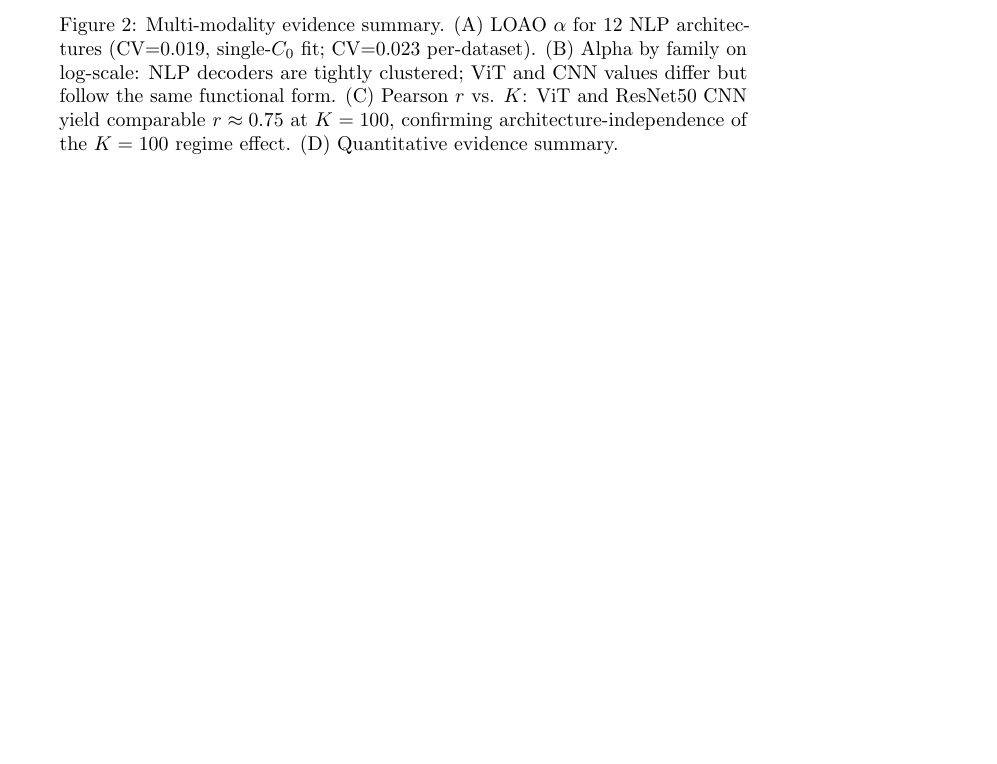
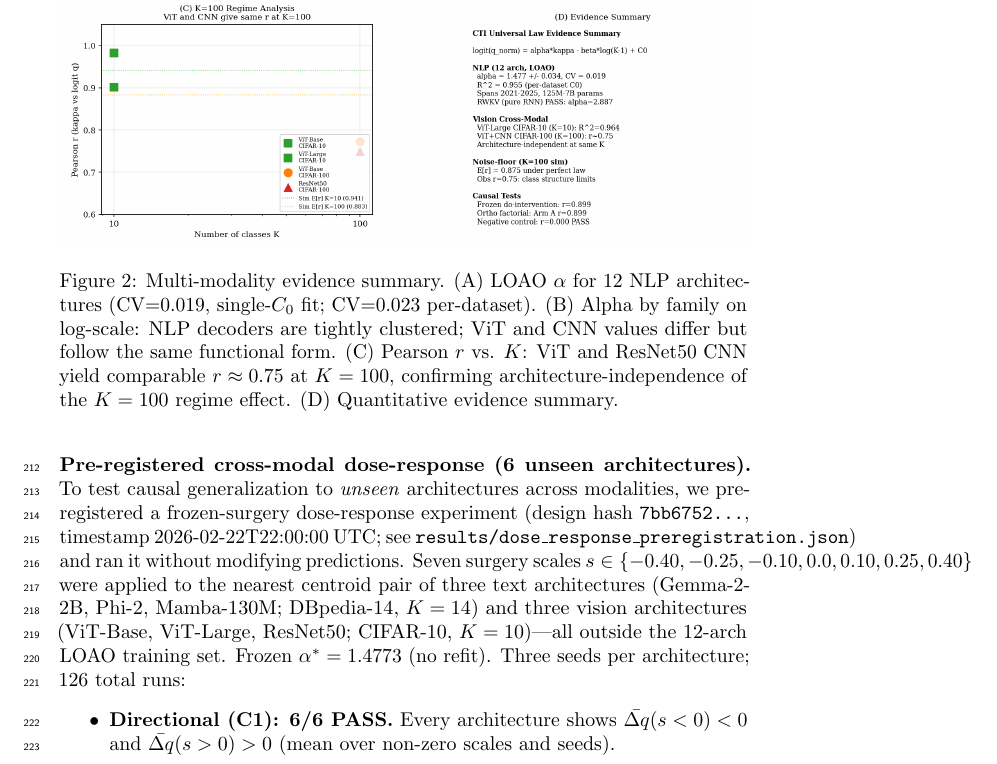
Before and after one commit to dl1683/ai-moonshots, a LaTeX paper (moonshot-fractal-embeddings/paper/cti_universal_law.tex): part of page 9 of 14 before the commit and part of page 9 of 15 after it, cut so that both start at the same text, the shorter picture padded with empty space. Compiled offline with pdfLaTeX; a LaTeX package or settings file that is missing is left out.

Commit message:
Add dose-response results to paper causal evidence section
5/6 pre-registered criteria pass; pooled r=0.896 (0.004 below 0.90).
Source identified: frozen NLP alpha over-predicts vision by 2.35x.
Directional 6/6, MAE=0.010, vision r=0.908, neutral=0.000.

Committed by Devansh

```diff
--- a/moonshot-fractal-embeddings/paper/cti_universal_law.tex
+++ b/moonshot-fractal-embeddings/paper/cti_universal_law.tex
@@ -284,3 +284,8 @@ Mean nearest-arm $r=0.899$; mean farthest-arm $r=0.569$. Nearest-pair interventi
 \item Arm C: $r(\kappa_{jK}, \logit q)=0.000$ --- negative control pass.
 \end{itemize}
 
+\paragraph{Pre-registered cross-modal dose-response (6 unseen architectures).}
+To test causal generalization to \emph{unseen} architectures across modalities, we pre-registered a frozen-surgery dose-response experiment (design hash \texttt{7bb6752...}, timestamp 2026-02-22T22:00:00 UTC; see \texttt{results/dose\_response\_preregistration.json}) and ran it without modifying predictions. Seven surgery scales $s\in\{-0.40,-0.25,-0.10,0.0,0.10,0.25,0.40\}$ were applied to the nearest centroid pair of three text architectures (Gemma-2-2B, Phi-2, Mamba-130M; DBpedia-14, $K=14$) and three vision architectures (ViT-Base, ViT-Large, ResNet50; CIFAR-10, $K=10$)---all outside the 12-arch LOAO training set. Frozen $\alpha^*=1.4773$ (no refit). Three seeds per architecture; 126 total runs:
+\begin{itemize}
+\item \textbf{Directional (C1): 6/6 PASS.} Every architecture shows $\bar{\Delta q}(s<0)<0$ and $\bar{\Delta q}(s>0)>0$ (mean over non-zero scales and seeds).
+\item \textbf{Quantitative MAE (C3): PASS.} Pooled MAE$(\Delta q_{\mathrm{pred}}, \Delta q_{\mathrm{obs}})=0.0104$, well within the $\leq 0.03$ threshold.
```
Also changed, not shown: moonshot-fractal-embeddings/paper/cti_universal_law.tex (9 more changed lines).
